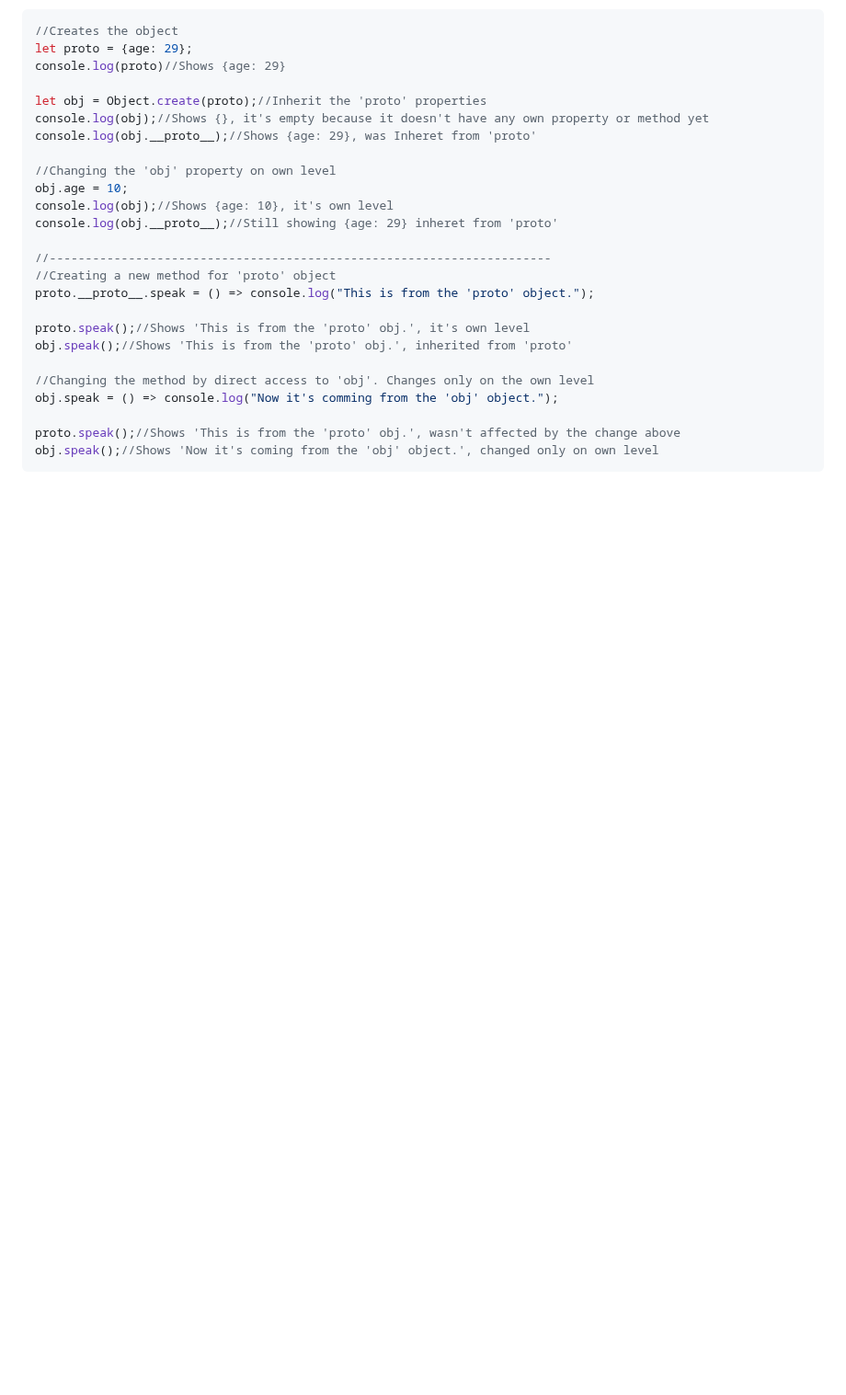
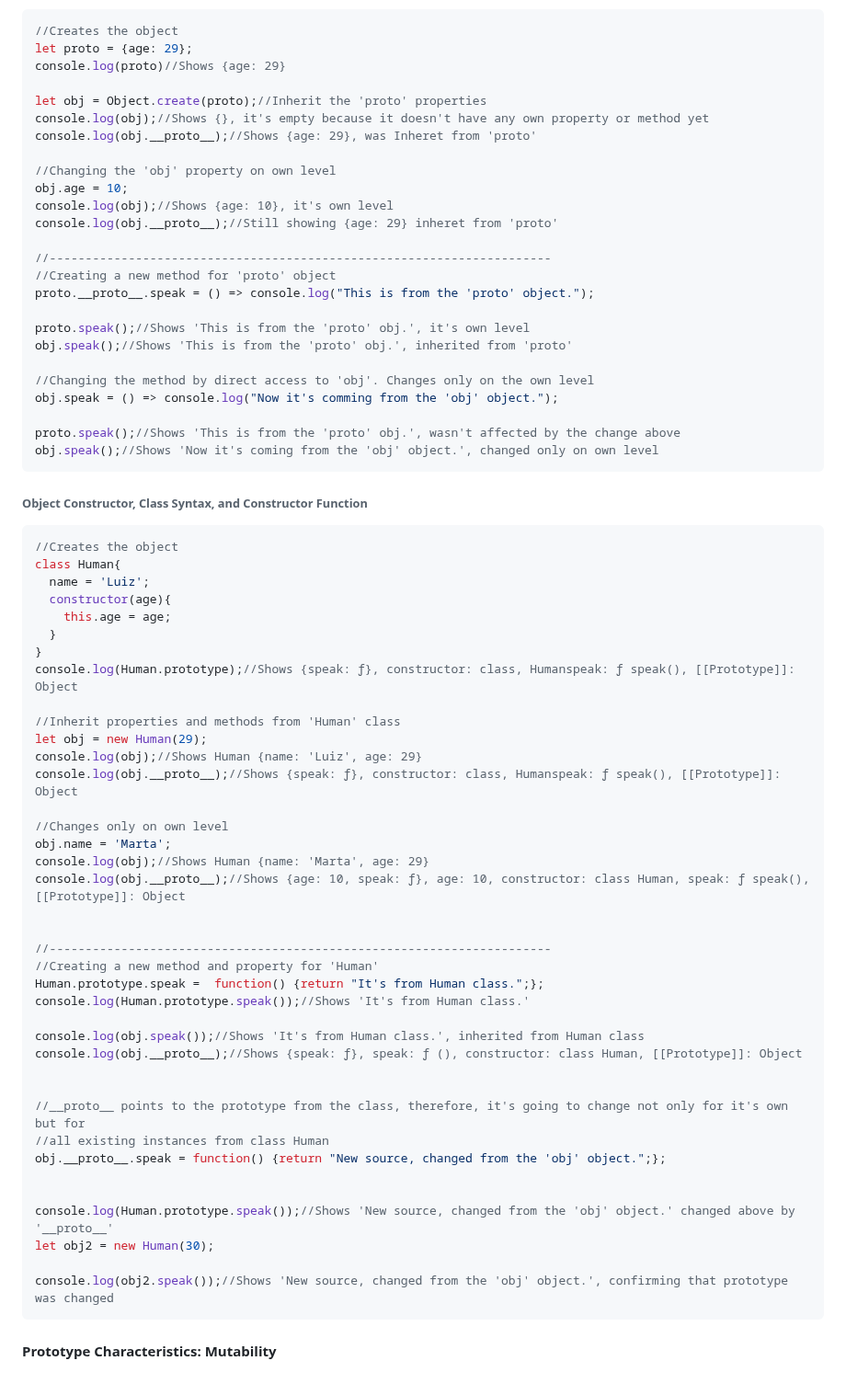
Before and after one commit to luizgdsmdev/Javascript-studies, a Markdown page: basics/prototype/intro.md, the part around the change. Shown at 92% size. Drawn GitHub-style; blank space fills up the shorter version.

Commit message:
Feat (intro.md): adding Prototype Characteristics: Property/Method Creation & Access.

`````diff
--- a/basics/prototype/intro.md
+++ b/basics/prototype/intro.md
@@ -180,7 +180,53 @@ obj.speak();//Shows 'Now it's coming from the 'obj' object.', changed only on ow
 ````
 
 
-######
+###### Object Constructor, Class Syntax, and Constructor Function
+```` javascript
+//Creates the object
+class Human{
+  name = 'Luiz';
+  constructor(age){
+    this.age = age;
+  }
+}
+console.log(Human.prototype);//Shows {speak: ƒ}, constructor: class, Humanspeak: ƒ speak(), [[Prototype]]: Object
+
+//Inherit properties and methods from 'Human' class
+let obj = new Human(29);
+console.log(obj);//Shows Human {name: 'Luiz', age: 29}
+console.log(obj.__proto__);//Shows {speak: ƒ}, constructor: class, Humanspeak: ƒ speak(), [[Prototype]]: Object
+
+//Changes only on own level
+obj.name = 'Marta';
+console.log(obj);//Shows Human {name: 'Marta', age: 29}
+console.log(obj.__proto__);//Shows {age: 10, speak: ƒ}, age: 10, constructor: class Human, speak: ƒ speak(), [[Prototype]]: Object
+
+
+//----------------------------------------------------------------------
+//Creating a new method and property for 'Human'
+Human.prototype.speak =  function() {return "It's from Human class.";};
+console.log(Human.prototype.speak());//Shows 'It's from Human class.'
+
+console.log(obj.speak());//Shows 'It's from Human class.', inherited from Human class
+console.log(obj.__proto__);//Shows {speak: ƒ}, speak: ƒ (), constructor: class Human, [[Prototype]]: Object
+
+
+//__proto__ points to the prototype from the class, therefore, it's going to change not only for it's own but for
+//all existing instances from class Human
+obj.__proto__.speak = function() {return "New source, changed from the 'obj' object.";};
+
+
+console.log(Human.prototype.speak());//Shows 'New source, changed from the 'obj' object.' changed above by '__proto__'
+let obj2 = new Human(30);
+
+console.log(obj2.speak());//Shows 'New source, changed from the 'obj' object.', confirming that prototype was changed
+````
+
+
+
+
+#### Prototype Characteristics: Mutability
+
 
 
 
`````
